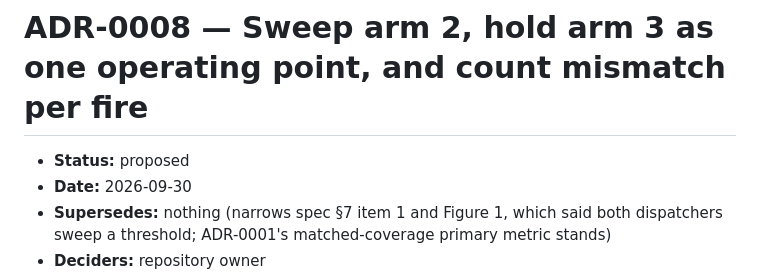
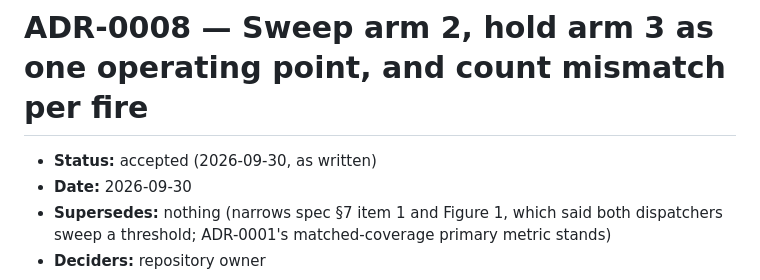
Before and after one commit to Shyboy0499/precondition-library, a Markdown page: docs/decisions/ADR-0008-mismatch-coverage-definitions.md, the part around the change. GitHub-like rendering.

```diff
--- a/docs/decisions/ADR-0008-mismatch-coverage-definitions.md
+++ b/docs/decisions/ADR-0008-mismatch-coverage-definitions.md
@@ -1,6 +1,6 @@
 # ADR-0008 — Sweep arm 2, hold arm 3 as one operating point, and count mismatch per fire
 
-- **Status:** proposed
+- **Status:** accepted (2026-09-30, as written)
 - **Date:** 2026-09-30
 - **Supersedes:** nothing (narrows spec §7 item 1 and Figure 1, which said both dispatchers sweep a threshold; ADR-0001's matched-coverage primary metric stands)
 - **Deciders:** repository owner
```
Also changed, not shown: docs/decisions/ADR-0007-arm2-baseline-floor.md (+1 -1 lines), docs/decisions/README.md (+2 -2 lines).
